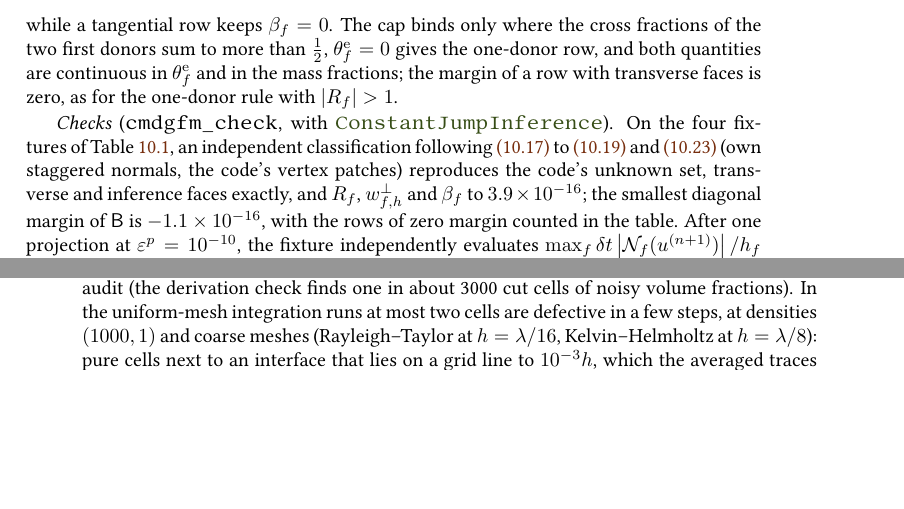
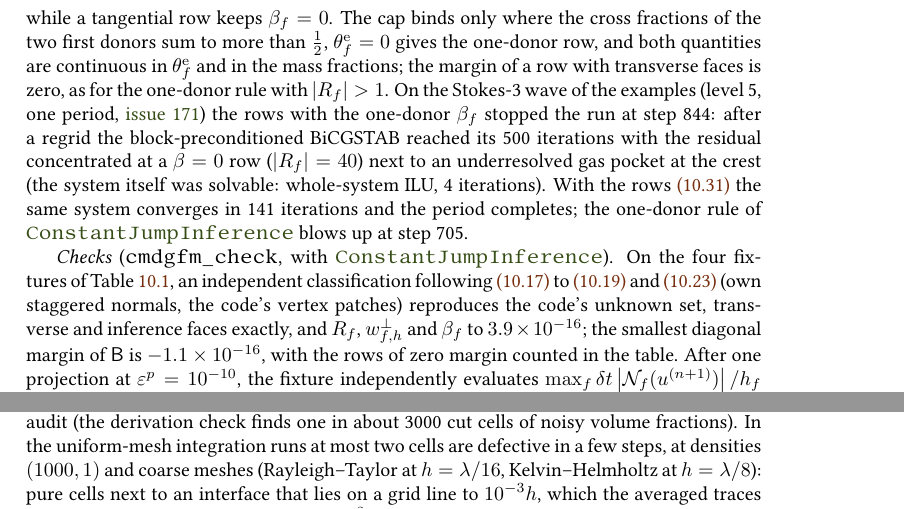
Before and after one commit to ronaldremmerswaal/TwoPhaseAMR.jl, a LaTeX thesis (docs/techref/techref.tex, which reads docs/techref/chapters/10_projection.tex): two parts of pages 144 and 149 of 260 before the commit and two parts of pages 144 and 150 of 260 after it, joined at a grey line, cut so that both start at the same text, the shorter picture padded with empty space. Compiled offline with pdfLaTeX; a LaTeX package or settings file that is missing is left out.

Commit message:
Document the frozen and dominance-capped CMDGFM slope weights and the Stokes-3 diagnosis (#171)
- Techref ch. 10: Stokes-3 L5 one period stopped at step 844 with the one-donor beta (block BiCGSTAB at
  500 iterations, residual at a beta = 0 row with |r| = 40 next to an underresolved gas pocket; ILU solves
  the same system in 4 iterations); with the dominant rows the same system converges in 141 iterations and
  the period completes. CHANGELOG and user docs: frozen theta (idempotent) and the dominance cap.
- NUMERICS CONCERN texts of the remaining @test_broken (slope-0.3 crossing shear, slope-1 beta = 0 rows)
  state that the values are unchanged by the two fixes and why.

```diff
--- a/docs/techref/chapters/10_projection.tex
+++ b/docs/techref/chapters/10_projection.tex
@@ -742,7 +742,15 @@ $\slopeweight_f=0$
 gives the one-donor row, and both quantities are continuous in
 $\slopeweight_f$ and in the mass fractions; the margin of a row with
 transverse faces is zero, as for the one-donor rule with
-$\abs{\normratio{f}}>1$.
+$\abs{\normratio{f}}>1$. On the Stokes-3 wave of the examples (level~5,
+one period, \issue{171}) the rows with the one-donor $\jumpbeta_f$ stopped
+the run at step~844: after a regrid the block-preconditioned BiCGSTAB reached
+its 500 iterations with the residual concentrated at a $\jumpbeta=0$ row
+($\abs{\normratio{f}}=40$) next to an underresolved gas pocket at the crest
+(the system itself was solvable: whole-system ILU, 4 iterations). With the
+rows~\cref{eq:projection:dominant-slope} the same system converges in 141
+iterations and the period completes; the one-donor rule of
+\apitype{ConstantJumpInference} blows up at step~705.
 
 \emph{Checks} (\code{cmdgfm_check}, with \apitype{ConstantJumpInference}). On
 the four fixtures of \cref{tab:projection:counts}, an independent classification
```
Also changed, not shown: docs/src/navier-stokes.md (+6 -1 lines), CHANGELOG.md, 1 other file.
